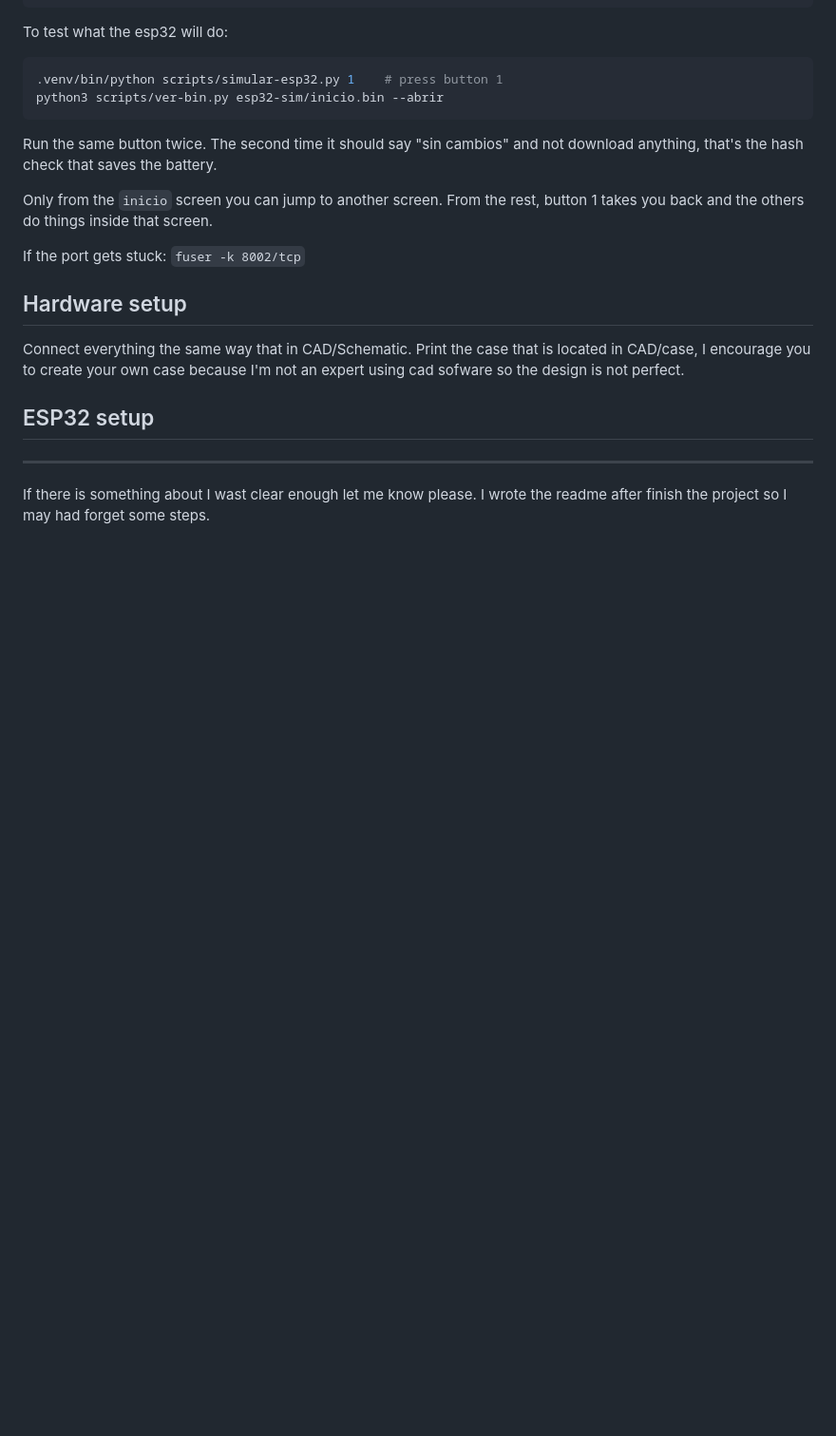
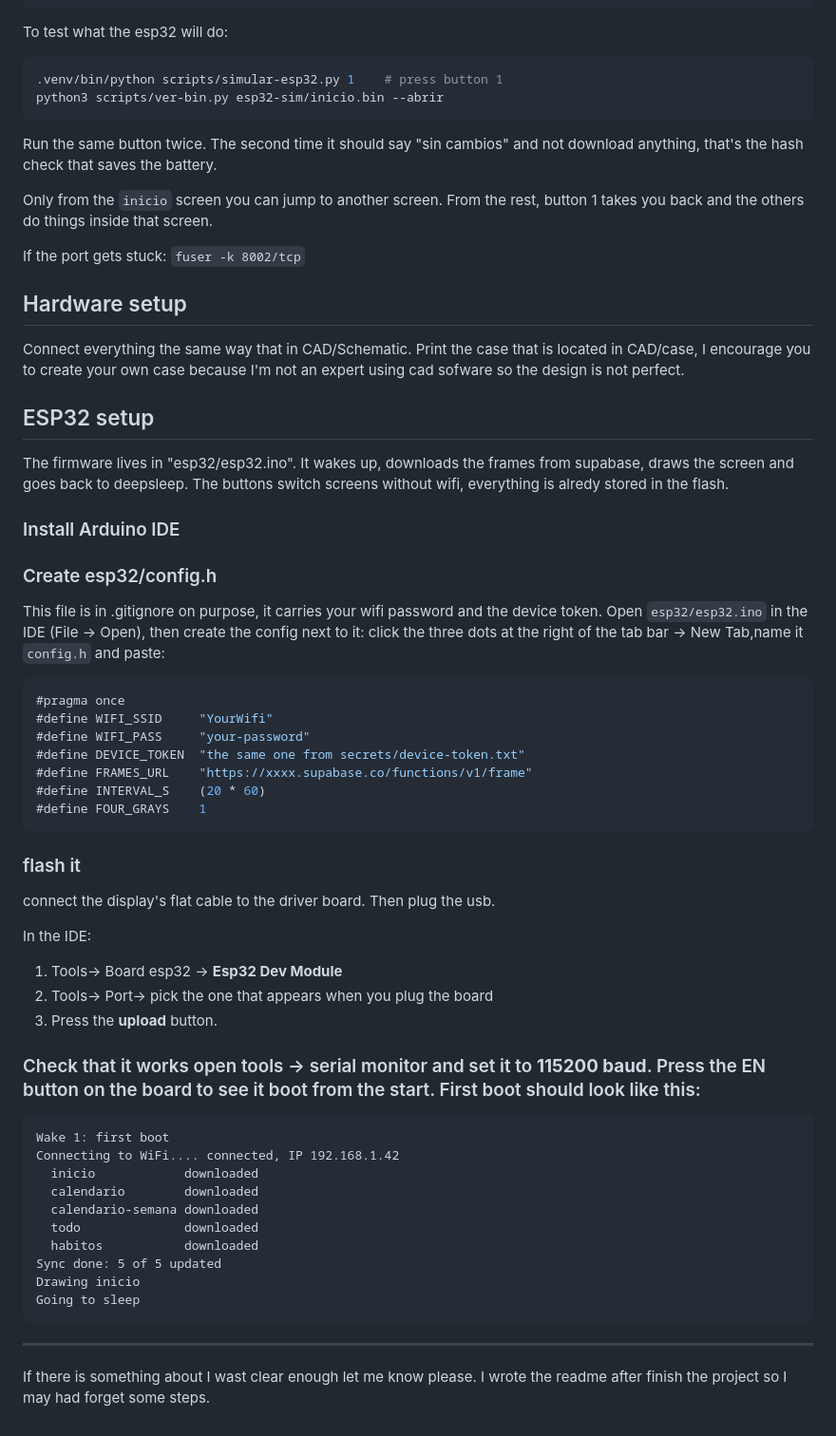
Before and after one commit to gabrieltoribiopereira/e-ink-display, a Markdown page: README.md, the part around the change. Shown at 95% size. Drawn GitHub-style; blank space fills up the shorter version.

Commit message:
Enhance README with ESP32 setup instructions
Added detailed ESP32 setup instructions, including how to install the Arduino IDE, create a config file, and flash the firmware. Included example code for the config.h file and initial boot output.

````diff
--- a/README.md
+++ b/README.md
@@ -325,7 +325,47 @@ Connect everything the same way that in CAD/Schematic. Print the case that is lo
 
 ## ESP32 setup
 
+The firmware lives in "esp32/esp32.ino". It wakes up, downloads the frames from supabase, draws the screen and goes back to deepsleep. The buttons switch screens without wifi, everything is alredy stored in the flash.
 
+### Install Arduino IDE
+
+### Create esp32/config.h
+This file is in .gitignore on purpose, it carries your wifi password and the device token. Open `esp32/esp32.ino` in the IDE (File -> Open), then create the config next to it: click the three dots at the right of the tab bar -> New Tab,name it `config.h` and paste:
+
+```cpp
+#pragma once
+#define WIFI_SSID     "YourWifi"
+#define WIFI_PASS     "your-password"
+#define DEVICE_TOKEN  "the same one from secrets/device-token.txt"
+#define FRAMES_URL    "https://xxxx.supabase.co/functions/v1/frame"
+#define INTERVAL_S    (20 * 60)
+#define FOUR_GRAYS    1
+```
+
+### flash it
+
+connect the display's flat cable to the driver board. Then plug the usb.
+
+In the IDE:
+
+1. Tools-> Board esp32 -> **Esp32 Dev Module**
+2. Tools-> Port-> pick the one that appears when you plug the board
+3. Press the **upload** button.
+
+### Check that it works open tools -> serial monitor and set it to **115200 baud**. Press the EN button on the board to see it boot from the start. First boot should look like this:
+
+```
+Wake 1: first boot
+Connecting to WiFi.... connected, IP 192.168.1.42
+  inicio            downloaded
+  calendario        downloaded
+  calendario-semana downloaded
+  todo              downloaded
+  habitos           downloaded
+Sync done: 5 of 5 updated
+Drawing inicio
+Going to sleep
+```
 
 
 ---
````
